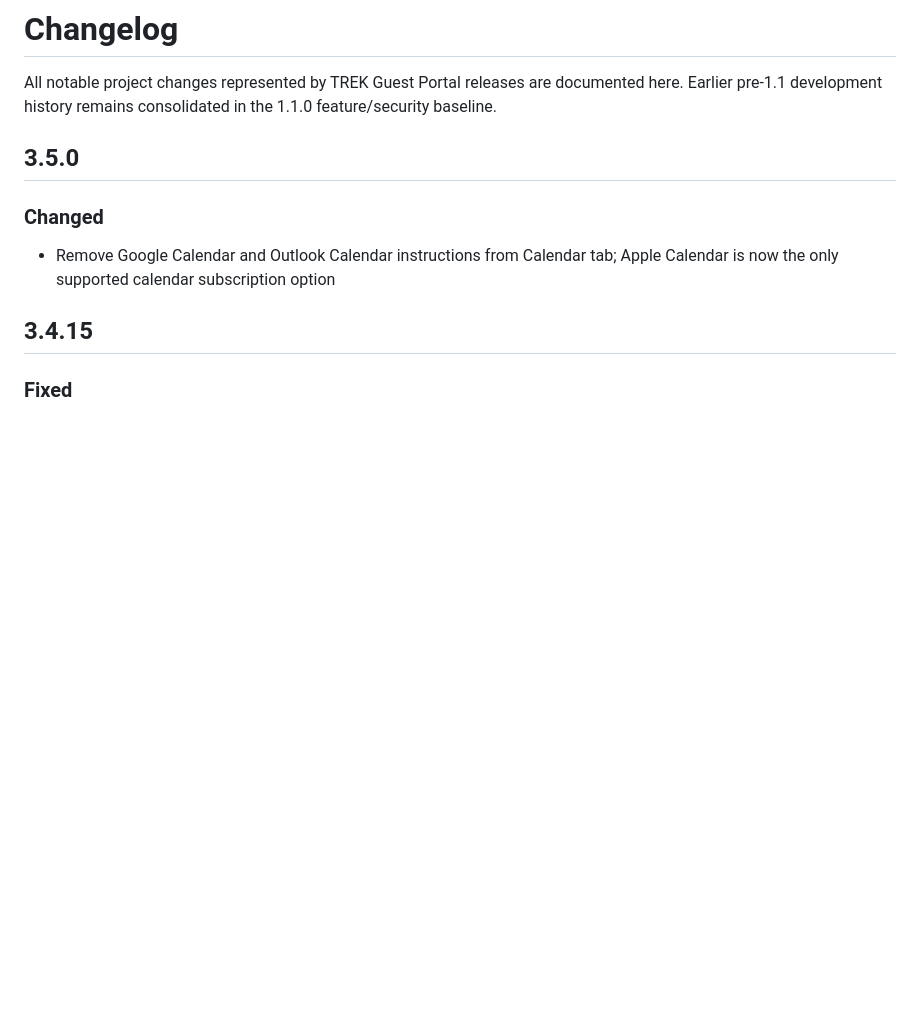
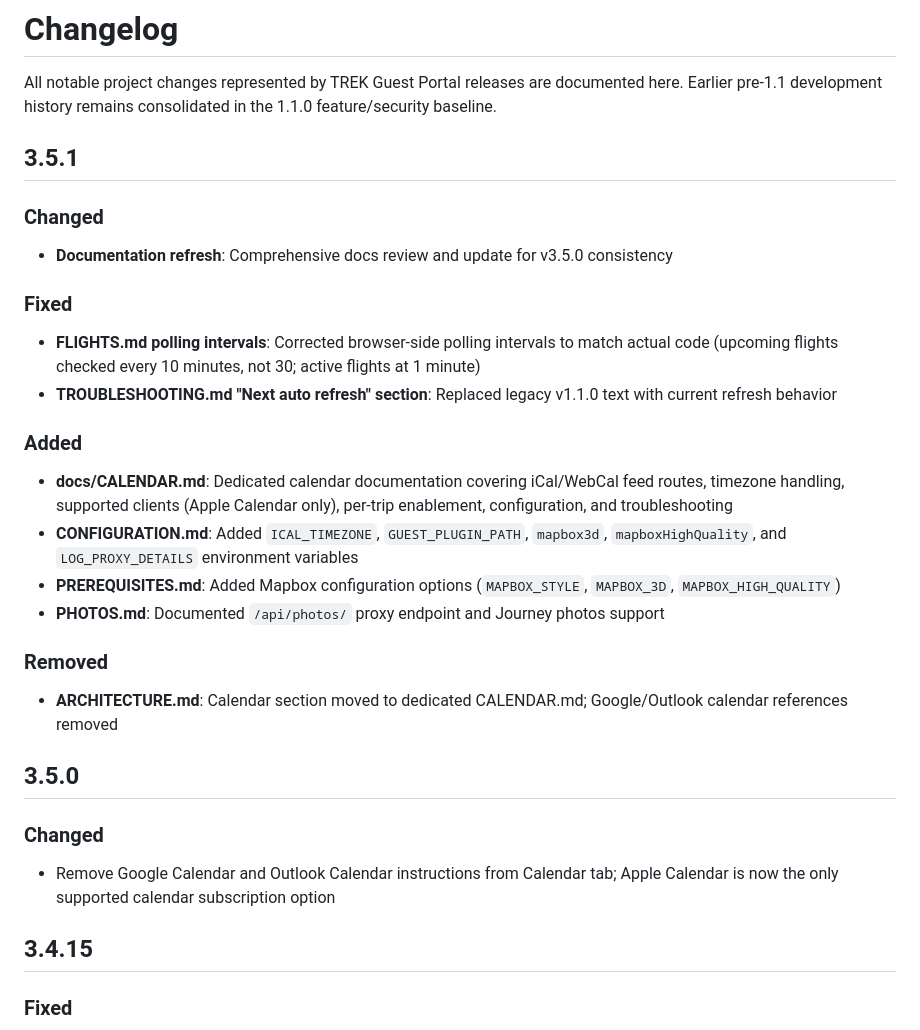
Before and after one commit to cegautreau-a11y/trek-guest-sharing-plugin, a Markdown page: CHANGELOG.md, the part around the change. Drawn GitHub-style; blank space fills up the shorter version.

Commit message:
docs: update CHANGELOG for v3.5.1 documentation refresh

```diff
--- a/CHANGELOG.md
+++ b/CHANGELOG.md
@@ -1,6 +1,24 @@
 # Changelog
 
 All notable project changes represented by TREK Guest Portal releases are documented here. Earlier pre-1.1 development history remains consolidated in the 1.1.0 feature/security baseline.
+
+## 3.5.1
+
+### Changed
+- **Documentation refresh**: Comprehensive docs review and update for v3.5.0 consistency
+
+### Fixed
+- **FLIGHTS.md polling intervals**: Corrected browser-side polling intervals to match actual code (upcoming flights checked every 10 minutes, not 30; active flights at 1 minute)
+- **TROUBLESHOOTING.md "Next auto refresh" section**: Replaced legacy v1.1.0 text with current refresh behavior
+
+### Added
+- **docs/CALENDAR.md**: Dedicated calendar documentation covering iCal/WebCal feed routes, timezone handling, supported clients (Apple Calendar only), per-trip enablement, configuration, and troubleshooting
+- **CONFIGURATION.md**: Added `ICAL_TIMEZONE`, `GUEST_PLUGIN_PATH`, `mapbox3d`, `mapboxHighQuality`, and `LOG_PROXY_DETAILS` environment variables
+- **PREREQUISITES.md**: Added Mapbox configuration options (`MAPBOX_STYLE`, `MAPBOX_3D`, `MAPBOX_HIGH_QUALITY`)
+- **PHOTOS.md**: Documented `/api/photos/` proxy endpoint and Journey photos support
+
+### Removed
+- **ARCHITECTURE.md**: Calendar section moved to dedicated CALENDAR.md; Google/Outlook calendar references removed
 
 ## 3.5.0
 
```
